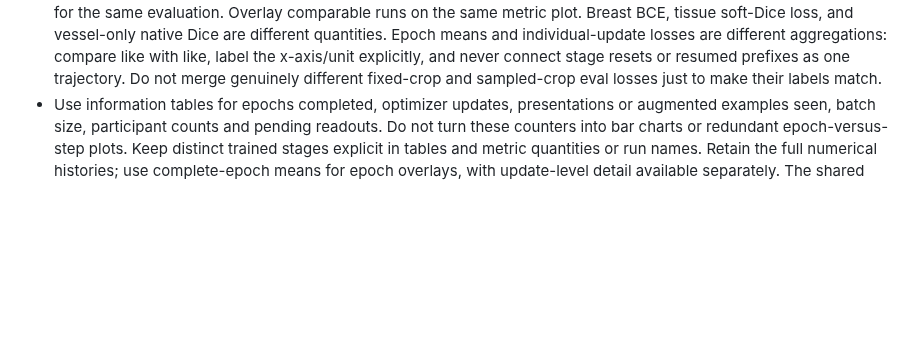
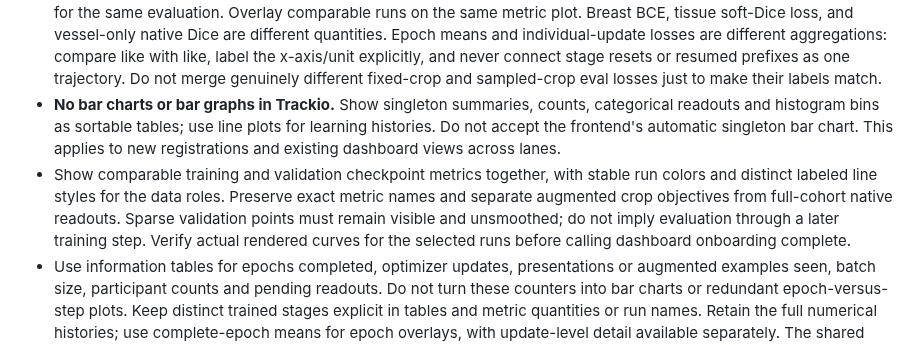
Before and after one commit to uchicago-dsi/ai-sci-skills, a Markdown page: skills/training-run-hygiene/SKILL.md, the part around the change. GitHub-like rendering; blank space fills up the shorter version.

```diff
--- a/skills/training-run-hygiene/SKILL.md
+++ b/skills/training-run-hygiene/SKILL.md
@@ -73,6 +73,16 @@ defaults for other clusters. Do not restart shared infrastructure to onboard a l
   compare like with like, label the x-axis/unit explicitly, and never connect stage
   resets or resumed prefixes as one trajectory. Do not merge genuinely different
   fixed-crop and sampled-crop eval losses just to make their labels match.
+- **No bar charts or bar graphs in Trackio.** Show singleton summaries, counts,
+  categorical readouts and histogram bins as sortable tables; use line plots for
+  learning histories. Do not accept the frontend's automatic singleton bar chart.
+  This applies to new registrations and existing dashboard views across lanes.
+- Show comparable training and validation checkpoint metrics together, with stable
+  run colors and distinct labeled line styles for the data roles. Preserve exact
+  metric names and separate augmented crop objectives from full-cohort native
+  readouts. Sparse validation points must remain visible and unsmoothed; do not
+  imply evaluation through a later training step. Verify actual rendered curves
+  for the selected runs before calling dashboard onboarding complete.
 - Use information tables for epochs completed, optimizer updates, presentations
   or augmented examples seen, batch size, participant counts and pending readouts.
   Do not turn these counters into bar charts or redundant epoch-versus-step plots.
```
Also changed, not shown: skills/working-with-phi/DESIGN.md (+22 -46 lines).
